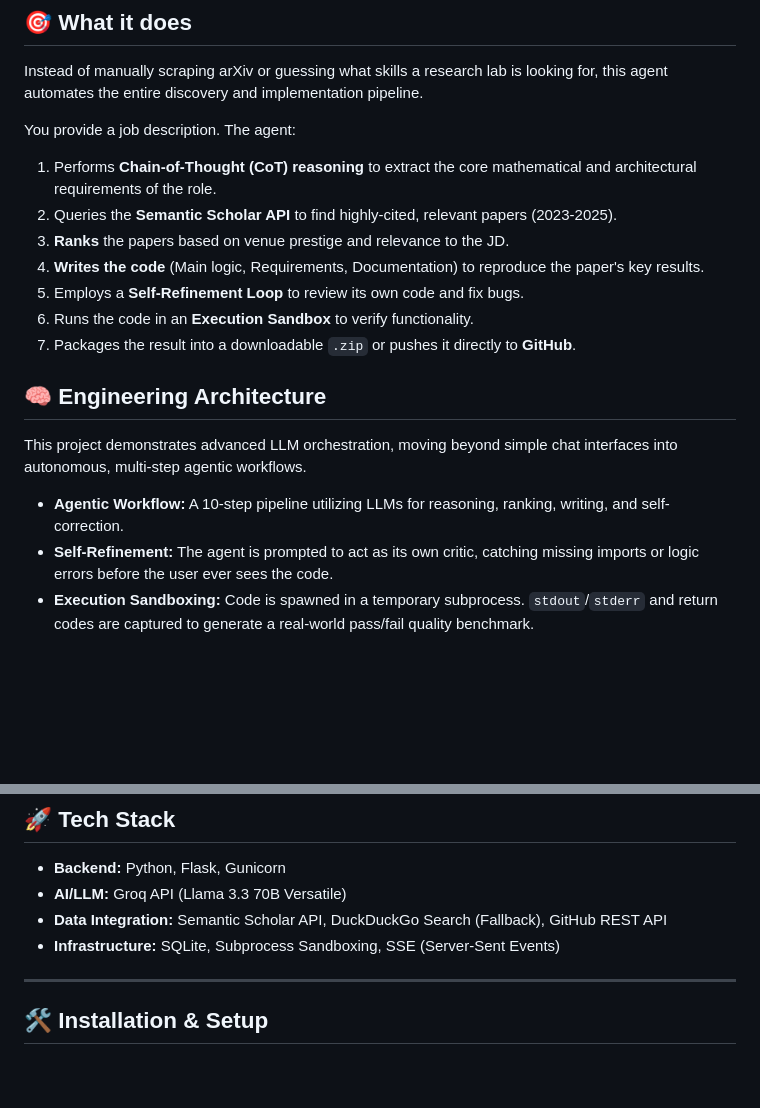
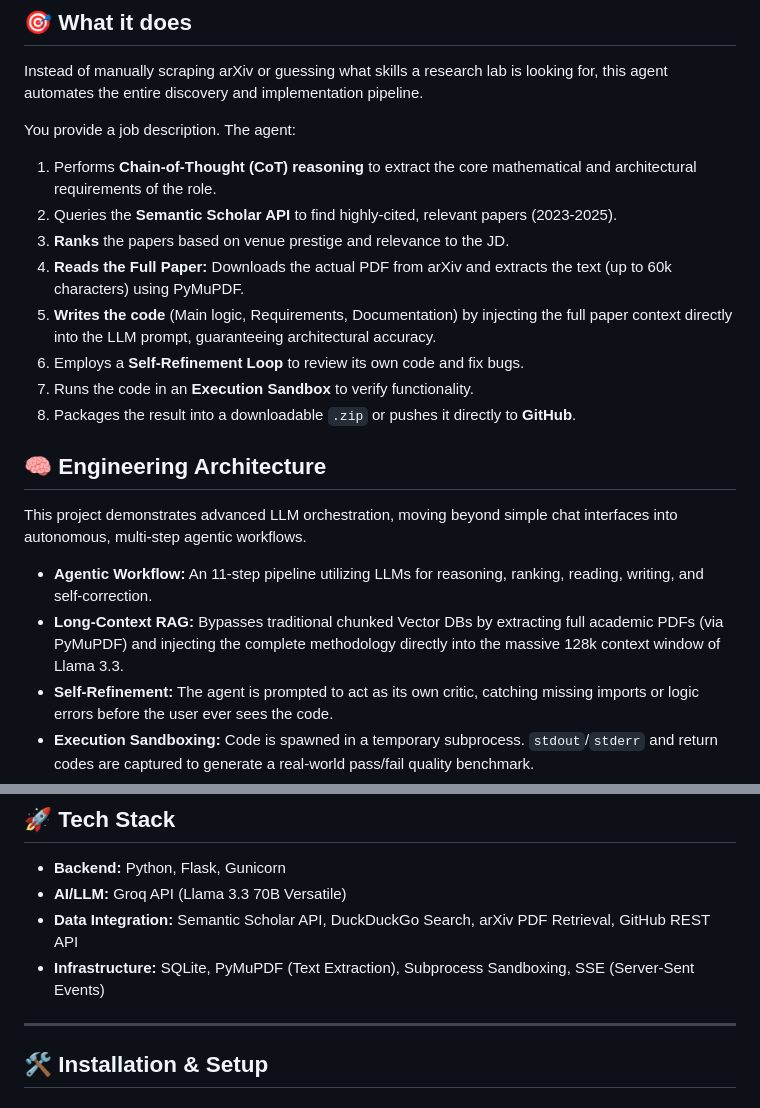
Before and after one commit to Debmalya0132/paper-to-repo-agent, a Markdown page: README.md, 2 parts joined by grey strips. GitHub-like rendering; blank space fills up the shorter version.

Commit message:
docs: Update README to highlight Long-Context RAG feature

```diff
--- a/README.md
+++ b/README.md
@@ -14,16 +14,18 @@ You provide a job description. The agent:
 1. Performs **Chain-of-Thought (CoT) reasoning** to extract the core mathematical and architectural requirements of the role.
 2. Queries the **Semantic Scholar API** to find highly-cited, relevant papers (2023-2025).
 3. **Ranks** the papers based on venue prestige and relevance to the JD.
-4. **Writes the code** (Main logic, Requirements, Documentation) to reproduce the paper's key results.
-5. Employs a **Self-Refinement Loop** to review its own code and fix bugs.
-6. Runs the code in an **Execution Sandbox** to verify functionality.
-7. Packages the result into a downloadable `.zip` or pushes it directly to **GitHub**.
+4. **Reads the Full Paper:** Downloads the actual PDF from arXiv and extracts the text (up to 60k characters) using PyMuPDF.
+5. **Writes the code** (Main logic, Requirements, Documentation) by injecting the full paper context directly into the LLM prompt, guaranteeing architectural accuracy.
+6. Employs a **Self-Refinement Loop** to review its own code and fix bugs.
+7. Runs the code in an **Execution Sandbox** to verify functionality.
+8. Packages the result into a downloadable `.zip` or pushes it directly to **GitHub**.
 
 ## 🧠 Engineering Architecture
 
 This project demonstrates advanced LLM orchestration, moving beyond simple chat interfaces into autonomous, multi-step agentic workflows.
 
-- **Agentic Workflow:** A 10-step pipeline utilizing LLMs for reasoning, ranking, writing, and self-correction.
+- **Agentic Workflow:** An 11-step pipeline utilizing LLMs for reasoning, ranking, reading, writing, and self-correction.
+- **Long-Context RAG:** Bypasses traditional chunked Vector DBs by extracting full academic PDFs (via PyMuPDF) and injecting the complete methodology directly into the massive 128k context window of Llama 3.3.
 - **Self-Refinement:** The agent is prompted to act as its own critic, catching missing imports or logic errors before the user ever sees the code.
 - **Execution Sandboxing:** Code is spawned in a temporary subprocess. `stdout`/`stderr` and return codes are captured to generate a real-world pass/fail quality benchmark.
 - **Asynchronous SSE Streaming:** The Flask backend streams real-time execution progress to the frontend via Server-Sent Events (SSE).
@@ -34,8 +36,8 @@ This project demonstrates advanced LLM orchestration, moving beyond simple chat
 
 - **Backend:** Python, Flask, Gunicorn
 - **AI/LLM:** Groq API (Llama 3.3 70B Versatile)
-- **Data Integration:** Semantic Scholar API, DuckDuckGo Search (Fallback), GitHub REST API
-- **Infrastructure:** SQLite, Subprocess Sandboxing, SSE (Server-Sent Events)
+- **Data Integration:** Semantic Scholar API, DuckDuckGo Search, arXiv PDF Retrieval, GitHub REST API
+- **Infrastructure:** SQLite, PyMuPDF (Text Extraction), Subprocess Sandboxing, SSE (Server-Sent Events)
 
 ---
 
```
